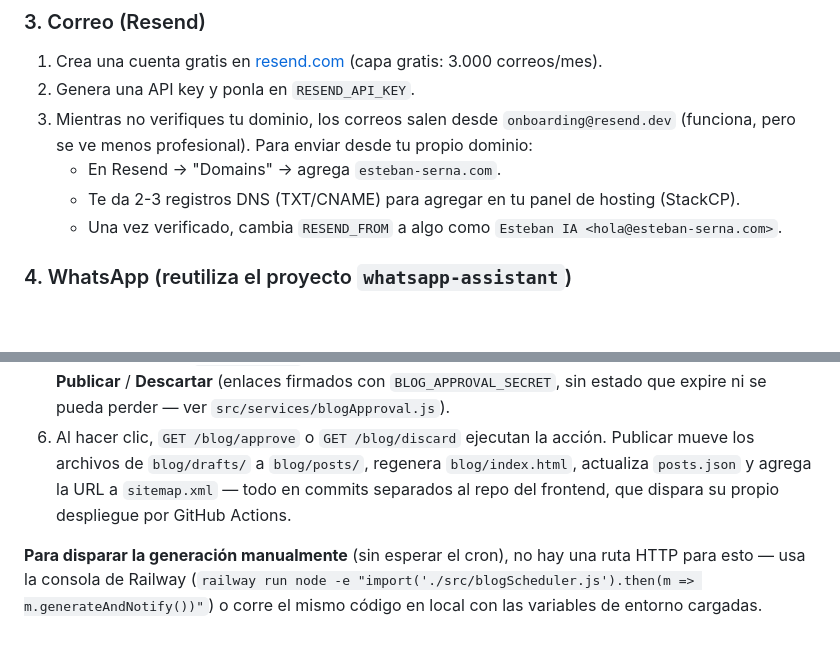
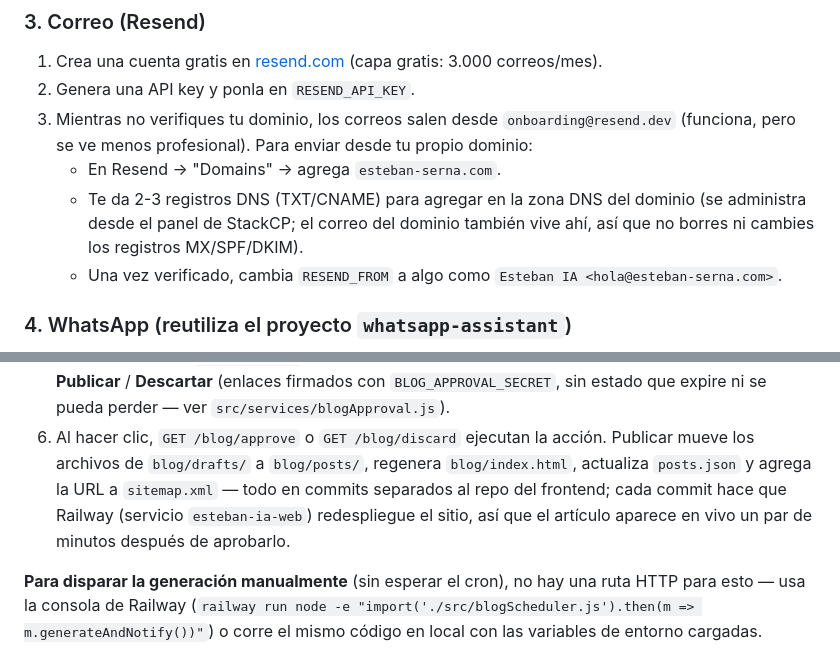
Before and after one commit to EstebanSerna/esteban-ia-backend, a Markdown page: README.md, 2 parts joined by grey strips. Rendered like a GitHub page; blank space fills up the shorter version.

Commit message:
Docs: el sitio ahora se despliega en Railway, no por GitHub Actions/SFTP
Co-Authored-By: Claude Sonnet 5.5 <noreply@anthropic.com>

```diff
--- a/README.md
+++ b/README.md
@@ -59,7 +59,8 @@ autenticar explícitamente:
 3. Mientras no verifiques tu dominio, los correos salen desde `onboarding@resend.dev` (funciona,
    pero se ve menos profesional). Para enviar desde tu propio dominio:
    - En Resend → "Domains" → agrega `esteban-serna.com`.
-   - Te da 2-3 registros DNS (TXT/CNAME) para agregar en tu panel de hosting (StackCP).
+   - Te da 2-3 registros DNS (TXT/CNAME) para agregar en la zona DNS del dominio (se administra desde el panel de StackCP; el correo
+     del dominio también vive ahí, así que no borres ni cambies los registros MX/SPF/DKIM).
    - Una vez verificado, cambia `RESEND_FROM` a algo como
      `Esteban IA <hola@esteban-serna.com>`.
 
@@ -153,8 +154,9 @@ ese día, en el peor caso se genera un artículo con 1 día de diferencia, no es
    que expire ni se pueda perder — ver `src/services/blogApproval.js`).
 6. Al hacer clic, `GET /blog/approve` o `GET /blog/discard` ejecutan la acción. Publicar mueve los
    archivos de `blog/drafts/` a `blog/posts/`, regenera `blog/index.html`, actualiza `posts.json` y
-   agrega la URL a `sitemap.xml` — todo en commits separados al repo del frontend, que dispara su
-   propio despliegue por GitHub Actions.
+   agrega la URL a `sitemap.xml` — todo en commits separados al repo del frontend; cada commit
+   hace que Railway (servicio `esteban-ia-web`) redespliegue el sitio, así que el artículo aparece en
+   vivo un par de minutos después de aprobarlo.
 
 **Para disparar la generación manualmente** (sin esperar el cron), no hay una ruta HTTP para esto
 — usa la consola de Railway (`railway run node -e "import('./src/blogScheduler.js').then(m => m.generateAndNotify())"`)
```
